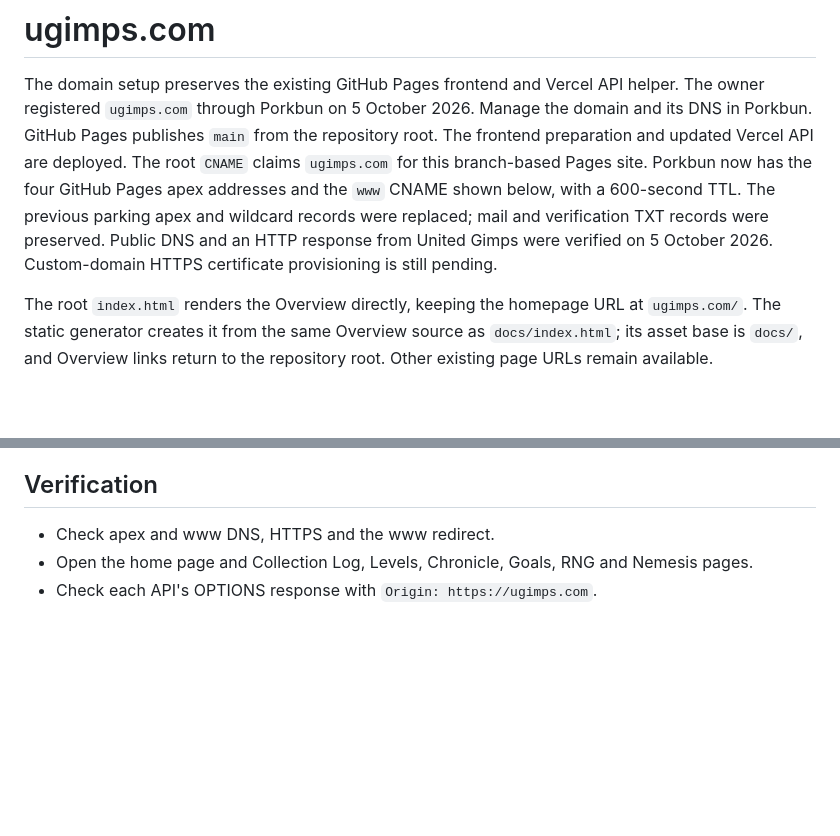
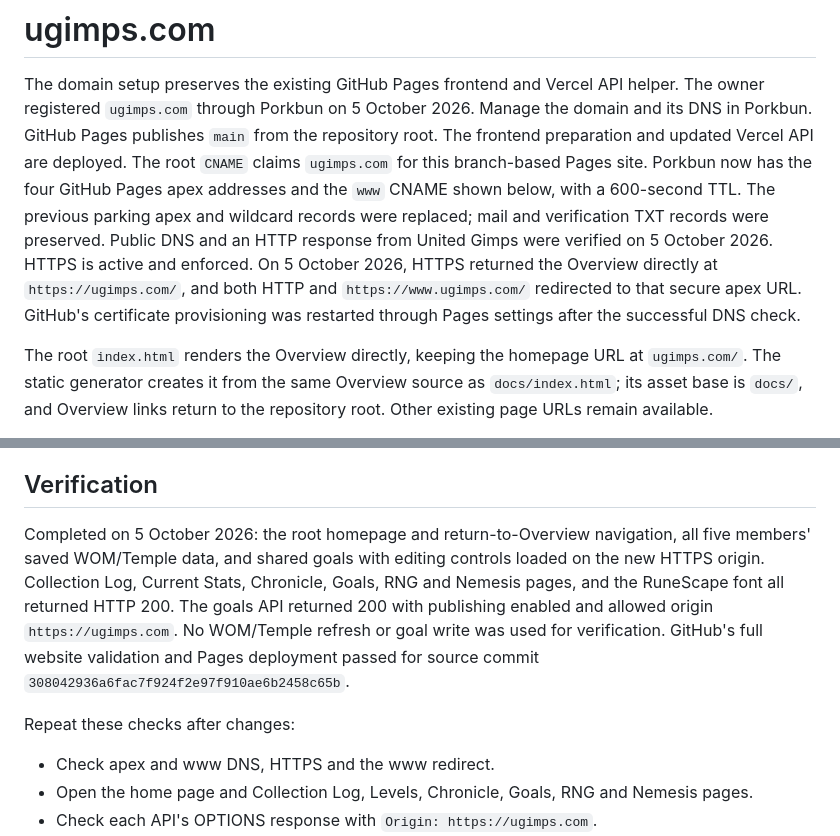
Before and after one commit to MarnixS/fun, a Markdown page: DOMAIN_SETUP.md, 2 parts joined by grey strips. Rendered like a GitHub page; blank space fills up the shorter version.

Commit message:
Document verified ugimps.com HTTPS and clean homepage

```diff
--- a/DOMAIN_SETUP.md
+++ b/DOMAIN_SETUP.md
@@ -8,8 +8,10 @@ claims `ugimps.com` for this branch-based Pages site. Porkbun now has the four
 GitHub Pages apex addresses and the `www` CNAME shown below, with a 600-second
 TTL. The previous parking apex and wildcard records were replaced; mail and
 verification TXT records were preserved. Public DNS and an HTTP response from
-United Gimps were verified on 5 October 2026. Custom-domain HTTPS certificate
-provisioning is still pending.
+United Gimps were verified on 5 October 2026. HTTPS is active and enforced. On 5 October 2026, HTTPS returned the
+Overview directly at `https://ugimps.com/`, and both HTTP and
+`https://www.ugimps.com/` redirected to that secure apex URL. GitHub's certificate
+provisioning was restarted through Pages settings after the successful DNS check.
 
 The root `index.html` renders the Overview directly, keeping the homepage URL at
 `ugimps.com/`. The static generator creates it from the same Overview source as
@@ -63,6 +65,17 @@ Pages, and its scripts are excluded from the Vercel upload.
 
 ## Verification
 
+Completed on 5 October 2026: the root homepage and return-to-Overview navigation,
+all five members' saved WOM/Temple data, and shared goals with editing controls
+loaded on the new HTTPS origin. Collection Log, Current Stats, Chronicle, Goals,
+RNG and Nemesis pages, and the RuneScape font all returned HTTP 200. The goals API
+returned 200 with publishing enabled and allowed origin `https://ugimps.com`.
+No WOM/Temple refresh or goal write was used for verification. GitHub's full
+website validation and Pages deployment passed for source commit
+`308042936a6fac7f924f2e97f910ae6b2458c65b`.
+
+Repeat these checks after changes:
+
 - Check apex and www DNS, HTTPS and the www redirect.
 - Open the home page and Collection Log, Levels, Chronicle, Goals, RNG and Nemesis pages.
 - Check each API's OPTIONS response with `Origin: https://ugimps.com`.
```
